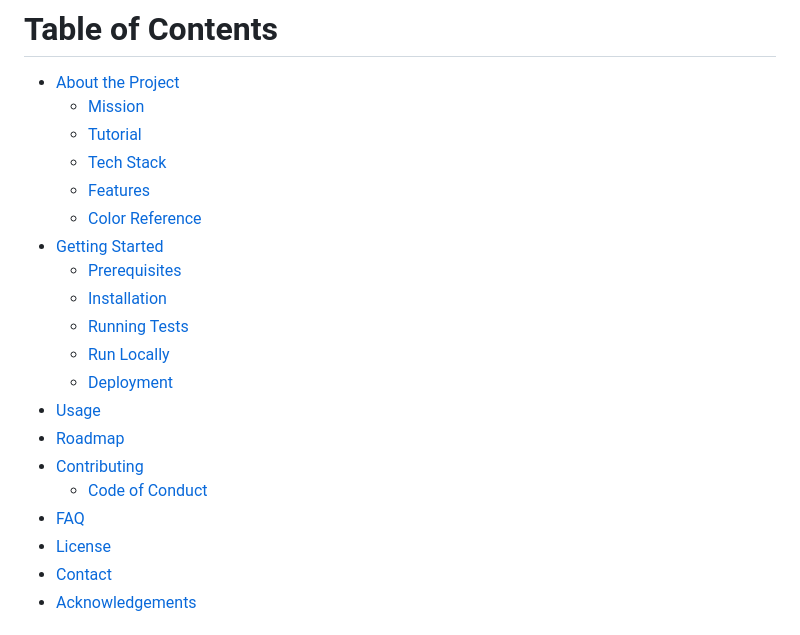
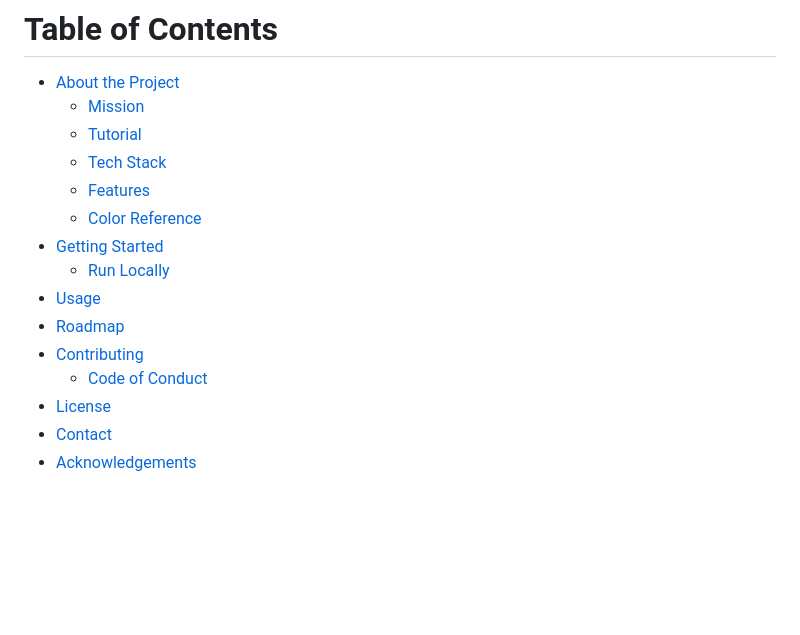
Before and after one commit to Raouf-Braham/StylishYou, a Markdown page: README.md, the part around the change. Drawn GitHub-style; blank space fills up the shorter version.

```diff
--- a/README.md
+++ b/README.md
@@ -59,16 +59,11 @@
   * [Features](#features)
   * [Color Reference](#color-reference)
 - [Getting Started](#getting-started)
-  * [Prerequisites](#prerequisites)
-  * [Installation](#installation)
-  * [Running Tests](#running-tests)
   * [Run Locally](#run-locally)
-  * [Deployment](#deployment)
 - [Usage](#usage)
 - [Roadmap](#roadmap)
 - [Contributing](#contributing)
   * [Code of Conduct](#code-of-conduct)
-- [FAQ](#faq)
 - [License](#license)
 - [Contact](#contact)
 - [Acknowledgements](#acknowledgements)
```
